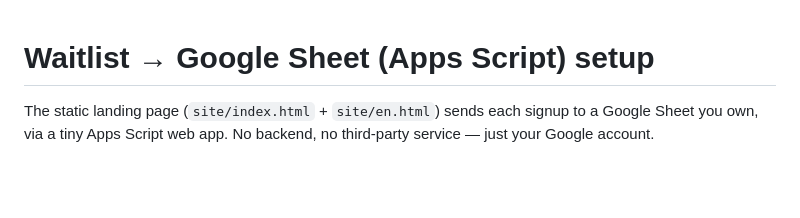
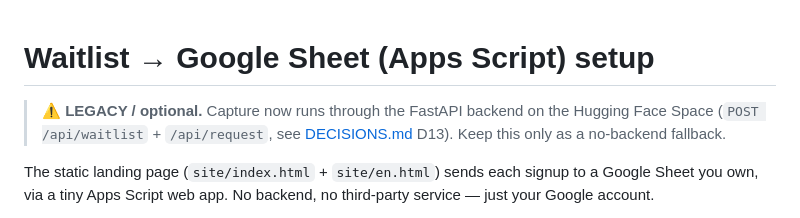
Before and after one commit to DanielRegaladoUMiami/volante, a Markdown page: docs/waitlist-google-sheet-setup.md, the part around the change. Rendered like a GitHub page; blank space fills up the shorter version.

```diff
--- a/docs/waitlist-google-sheet-setup.md
+++ b/docs/waitlist-google-sheet-setup.md
@@ -1,4 +1,9 @@
 # Waitlist → Google Sheet (Apps Script) setup
+
+> ⚠️ **LEGACY / optional.** Capture now runs through the FastAPI backend on the Hugging Face Space
+> (`POST /api/waitlist` + `/api/request`, see [DECISIONS.md](DECISIONS.md) D13). Keep this only as a
+> no-backend fallback.
+
 
 The static landing page (`site/index.html` + `site/en.html`) sends each signup to a Google Sheet
 you own, via a tiny Apps Script web app. No backend, no third-party service — just your Google account.
```
Also changed, not shown: ROADMAP.md (+7 -3 lines), docs/DECISIONS.md (+20 -0 lines).
